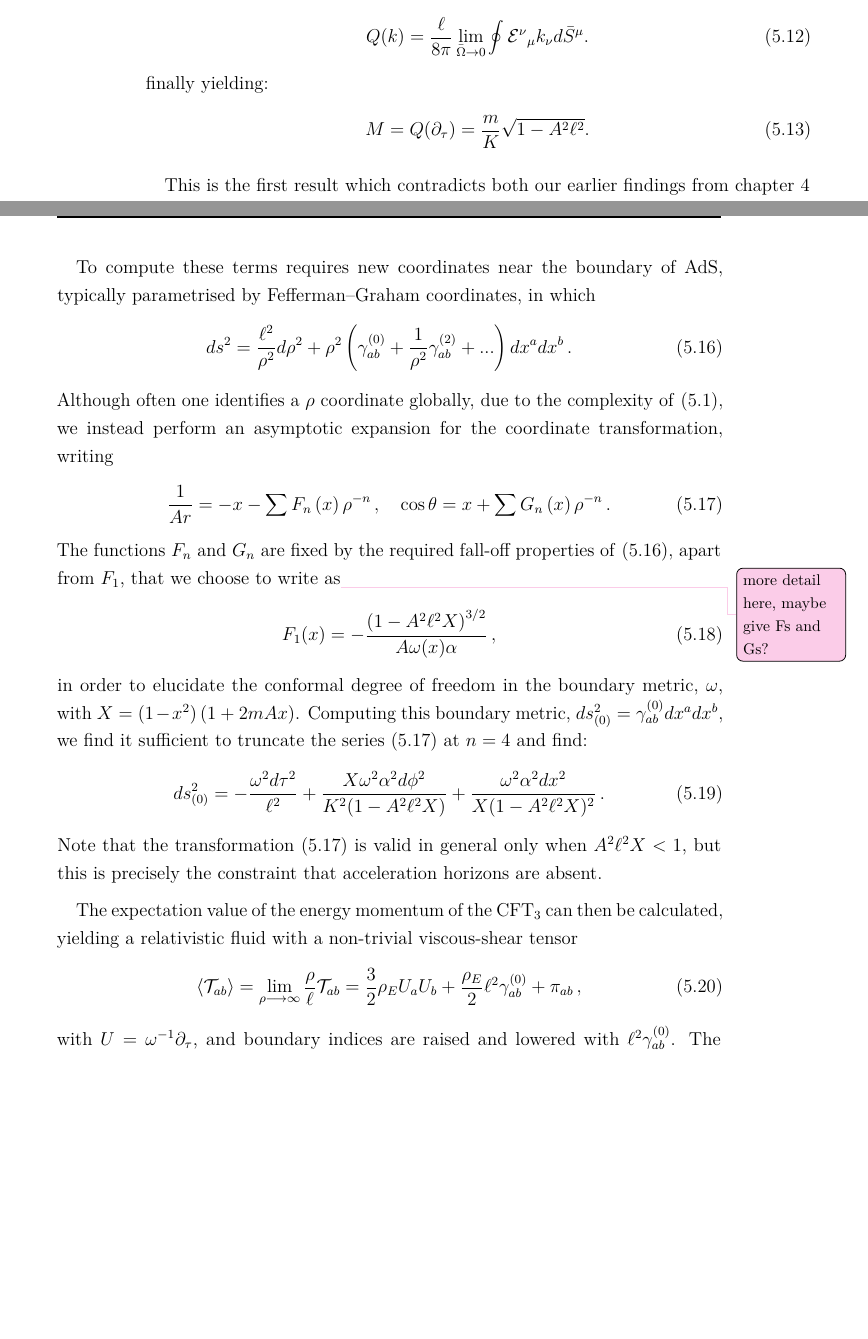
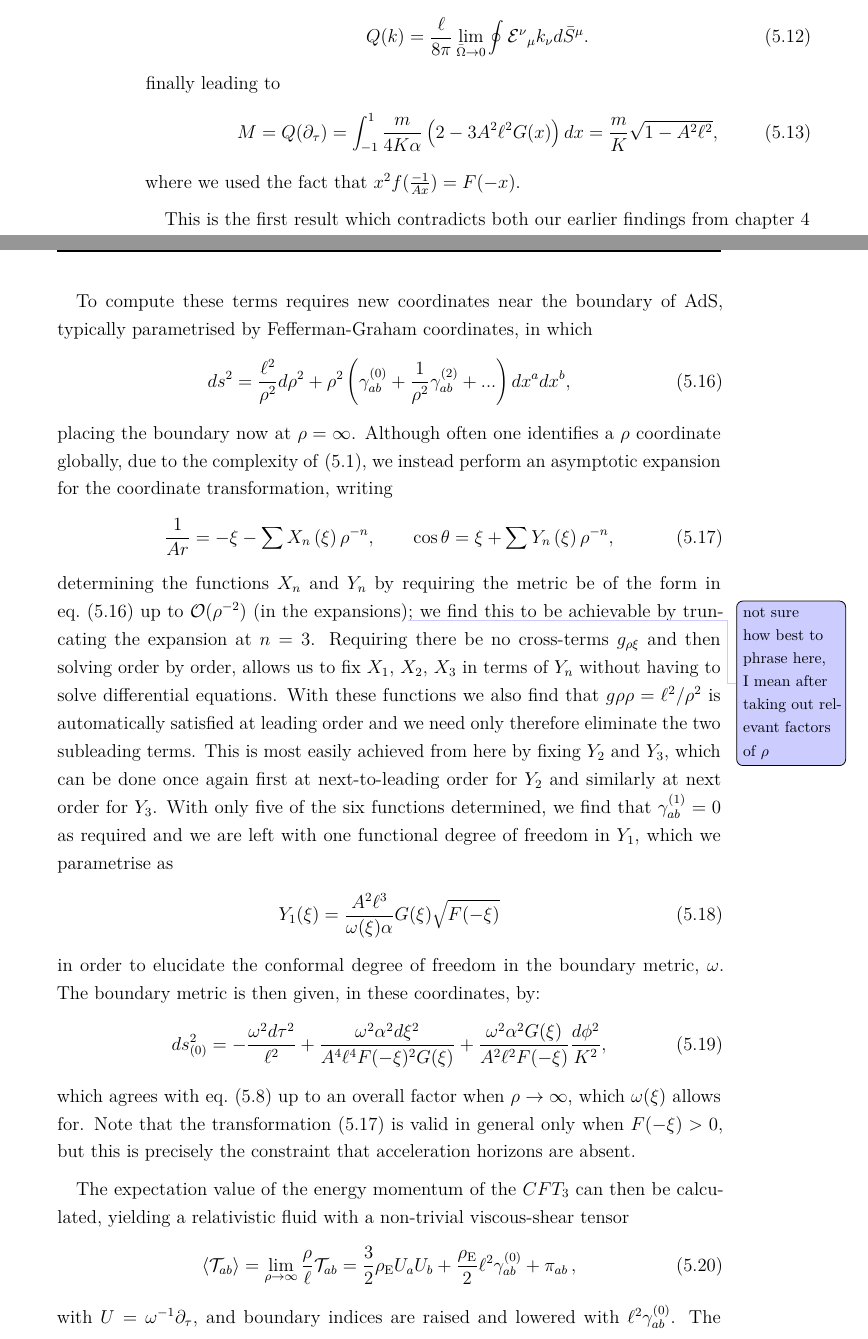
Before and after one commit to mjappels/dmathesis-master, a LaTeX thesis (main.tex): two parts of pages 97 and 98 of 105, joined at a grey line, cut so that both start at the same text, the shorter picture padded with empty space. Compiled offline with pdfLaTeX; a missing bibliography style is replaced by a similar one.

Commit message:
Added FG derivation

```diff
--- a/main.tex
+++ b/main.tex
@@ -3984,11 +3984,12 @@ normalised integral at the boundary
 Q(k)=\frac{\ell}{8\pi}\lim_{\bar{\Omega} \to 0}\oint
 \mathcal{E}^\nu{}_\mu k_{\nu }d\bar{S}^{\mu }.
 \end{align}
-finally yielding:
+finally leading to
 \begin{align}\label{confmass}
-M = Q(\partial _{\tau})= \frac{m}{K}\sqrt{1-A^2\ell^2}.
-\end{align}
-
+M = Q(\partial _{\tau}) =
+  \int_{-1}^1\frac{m}{4K\alpha}\left(2-3A^2\ell^2G(x)\right) dx = \frac{m}{K}\sqrt{1-A^2\ell^2},
+\end{align}
+where we used the fact that $x^2 f(\frac{-1}{Ax}) = F(-x)$.
 
 This is the first result which contradicts both our earlier findings from
 \cref{chap:crit-bh} and results found
@@ -4030,54 +4030,64 @@ the action gives the energy momentum tensor:
 
 To compute these terms requires new coordinates near the boundary
-of AdS, typically parametrised by Fefferman--Graham
+of AdS, typically parametrised by Fefferman-Graham
 coordinates, in which
 \begin{align}
 ds^2= \frac{\ell^2}{\rho^2} d\rho^2 +
 \rho^2 \left ( \gamma_{ab}^{(0)} + \frac1{\rho^2} \gamma^{(2)}_{ab}
-+ ...\right )  dx^a dx^b\,.
++ ...\right )  dx^a dx^b,
 \label{FGmetric}
 \end{align}
-Although often one identifies a $\rho$ coordinate globally, due to the
-complexity of \eqref{AdSC}, we instead perform an asymptotic
-expansion for the coordinate transformation, writing
+placing the boundary now at $\rho=\infty$. Although often one identifies a
+$\rho$ coordinate globally, due to the complexity of \eqref{AdSC}, we instead
+perform an asymptotic expansion for the coordinate transformation, writing
 \begin{align}\label{FGt}
-\frac{1}{Ar}= -x-\sum F_{n}\left( x\right) \rho ^{-n}\,, \quad
-\cos \theta = x+\sum G_{n}\left( x\right) \rho ^{-n}\, .
-\end{align}
-The functions $F_n$ and $G_n$ are fixed by the required fall-off properties
-of \eqref{FGmetric}, apart from $F_1$, that we choose to write as\todoruth{more
-  detail here, maybe give Fs and Gs?}
-\begin{align}\label{F1}
-F_{1}(x) = - \frac{\left( 1-A^{2}\ell^{2}X\right) ^{3/2}}{A\omega(x) \alpha}\,,
+\frac{1}{Ar}= -\xi-\sum X_{n}\left( \xi \right) \rho ^{-n}, \qquad
+\cos \theta = \xi+\sum Y_{n}\left( \xi\right) \rho ^{-n},
+\end{align}
+determining the functions $X_n$ and $Y_n$ by requiring the metric be of the form
+in \cref{FGmetric} up to $\mathcal{O}(\rho^{-2})$ (in the
+expansions)\todoopt{not sure how best to phrase here, I mean after taking out
+  relevant factors of $\rho$}; we find this to be achievable by truncating the
+expansion at $n=3$. Requiring there be no cross-terms $g_{\rho\xi}$ and then
+solving order by order, allows us to fix $X_1$, $X_2$, $X_3$ in terms of $Y_n$
+without having to solve differential equations. With these functions we also
+find that $g\rho\rho=\ell^2/\rho^2$ is automatically satisfied at leading order
+and we need only therefore eliminate the two subleading terms. This is most
+easily achieved from here by fixing $Y_2$ and $Y_3$, which can be done once
+again first at next-to-leading order for $Y_2$ and similarly at next order for
+$Y_3$. With only five of the six functions determined, we find that
+$\gamma_{ab}^{(1)}=0$ as required and we are left with one functional degree of
+freedom in $Y_1$, which we parametrise as
+\begin{align}
+  Y_1(\xi) = \frac{A^2\ell^3}{\omega(\xi)\alpha}G(\xi)\sqrt{F(-\xi)}
 \end{align}
 in order to elucidate the conformal degree of freedom in the boundary metric,
-$\omega$, with $ X = (1-x^{2})\left( 1+2mAx\right)$.
-Computing this boundary metric, $ds_{(0)}^2 = \gamma^{(0)}_{ab} dx^a dx^b$,
-we find it sufficient to truncate the series \eqref{FGt} at $n=4$ and find:
+$\omega$. The boundary metric is then given, in these coordinates, by:
 \begin{align}\label{bndymet}
-{ds_{(0)}^2}
+ds_{(0)}^2
 = -\frac{\omega^{2}d\tau^2}{\ell^{2}}
-+ \frac{X\omega^2\alpha^2 d\phi^2}{K^2(1-A^2\ell^2X)}
-+\frac{\omega^2\alpha^2 dx^2}{X(1-A^2\ell^2X)^2}\,.
-\end{align}
-Note that the  transformation \eqref{FGt} is valid in general only when
-$A^{2}\ell^{2}X<1$, but this is precisely the constraint that acceleration
-horizons are absent.
-
-The expectation value of the energy momentum of the CFT$_{3}$
-can then be calculated,
-yielding a relativistic fluid with a non-trivial viscous-shear tensor
-\begin{align}
-\left\langle \mathcal{T}_{ab}\right\rangle =\lim_{\rho \longrightarrow
-\infty }\frac{\rho }{\ell}\mathcal{T}_{ab}= \frac32 \rho _{E}
-U_{a}U_{b}+\frac{\rho_E}2 \ell^{2} \gamma^{(0)} _{ab}+\pi _{ab}\,,
++\frac{\omega^2\alpha^2 d\xi^2}{A^4\ell^4F(-\xi)^2G(\xi)}
++ \frac{\omega^2\alpha^2G(\xi)}{A^2\ell^2F(-\xi)}\frac{d\phi^2}{K^2},
+\end{align}
+which agrees with \cref{eq:bdymetric} up to an overall factor when
+$\rho\to\infty$, which $\omega(\xi)$ allows for.  Note that the transformation
+\eqref{FGt} is valid in general only when $F(-\xi)>0$, but this is precisely the
+constraint that acceleration horizons are absent.
+
+The expectation value of the energy momentum of the $CFT_{3}$ can then be
+calculated, yielding a relativistic fluid with a non-trivial viscous-shear
+tensor
+\begin{align}
+\left\langle \mathcal{T}_{ab}\right\rangle =\lim_{\rho \to
+\infty }\frac{\rho }{\ell}\mathcal{T}_{ab}= \frac32 \rho _{\mathrm{E}}
+U_{a}U_{b}+\frac{\rho_\mathrm{E}}2 \ell^{2} \gamma^{(0)} _{ab}+\pi _{ab}\,,
 \end{align}
 with $U=\omega^{-1}\partial_\tau$, and boundary indices are
 raised and lowered with $\ell^{2}\gamma^{(0)}_{ab}$.
 The energy density is
 \begin{align}
-\rho _{E}= \frac{m}{8\pi\ell^2 \alpha^3\omega^3}(1-A^2\ell^2 X)^{3/2}
-(2-3A^{2}\ell^{2}X)\,,
+\rho _{\mathrm{E}}= \frac{mA^3\ell}{8\pi \alpha^3\omega^3}F(-\xi)^{3/2}
+(2-3A^{2}\ell^{2}G(\xi))\,,
 \end{align}
 %\tcr{\bf shouldn't this be:
 %\begin{equation}
```
Also changed, not shown: main.tex (23 more changed lines).
